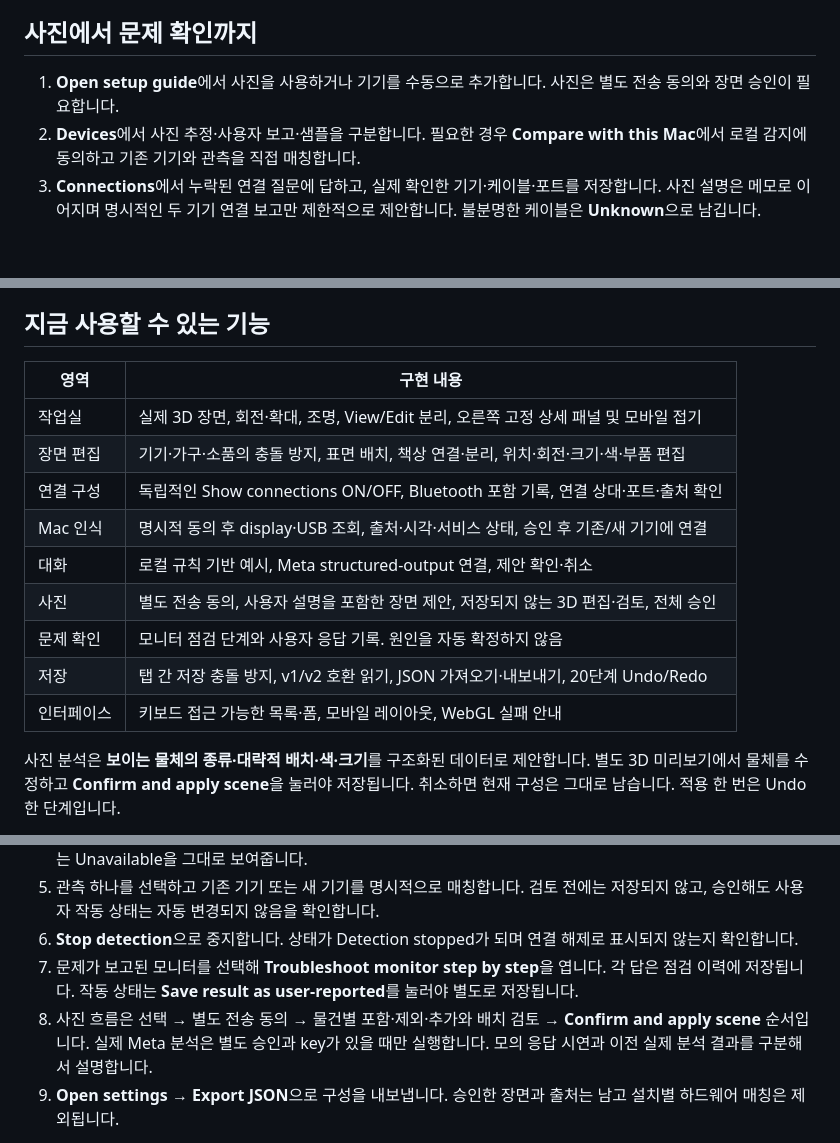
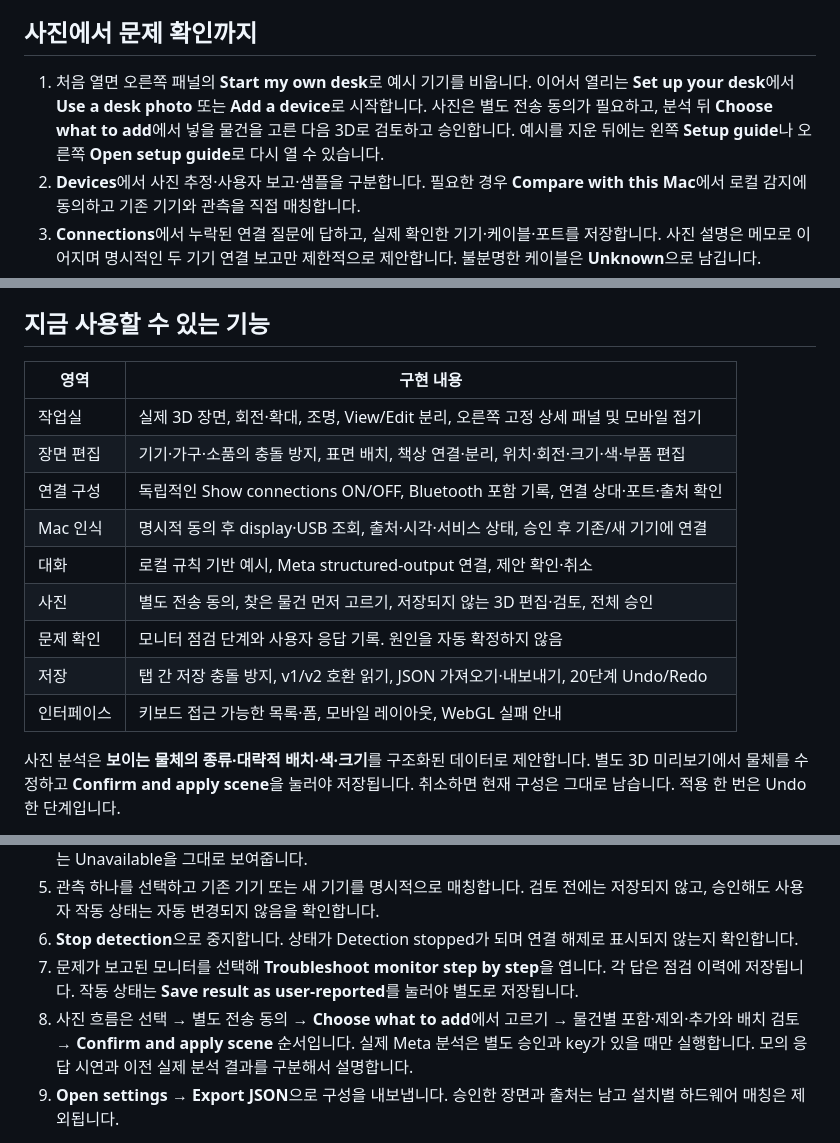
Before and after one commit to junjunjunbong/DeskTwin, a Markdown page: README.md, 3 parts joined by grey strips. Drawn GitHub-style; blank space fills up the shorter version.

```diff
--- a/README.md
+++ b/README.md
@@ -53,7 +53,7 @@ UI 포트가 이미 사용 중이면 실행이 실패합니다. 다른 포트로
 
 ## 사진에서 문제 확인까지
 
-1. **Open setup guide**에서 사진을 사용하거나 기기를 수동으로 추가합니다. 사진은 별도 전송 동의와 장면 승인이 필요합니다.
+1. 처음 열면 오른쪽 패널의 **Start my own desk**로 예시 기기를 비웁니다. 이어서 열리는 **Set up your desk**에서 **Use a desk photo** 또는 **Add a device**로 시작합니다. 사진은 별도 전송 동의가 필요하고, 분석 뒤 **Choose what to add**에서 넣을 물건을 고른 다음 3D로 검토하고 승인합니다. 예시를 지운 뒤에는 왼쪽 **Setup guide**나 오른쪽 **Open setup guide**로 다시 열 수 있습니다.
 2. **Devices**에서 사진 추정·사용자 보고·샘플을 구분합니다. 필요한 경우 **Compare with this Mac**에서 로컬 감지에 동의하고 기존 기기와 관측을 직접 매칭합니다.
 3. **Connections**에서 누락된 연결 질문에 답하고, 실제 확인한 기기·케이블·포트를 저장합니다. 사진 설명은 메모로 이어지며 명시적인 두 기기 연결 보고만 제한적으로 제안합니다. 불분명한 케이블은 **Unknown**으로 남깁니다.
 4. **Try a check**에서 모니터를 선택합니다. 기록된 경로를 확인한 뒤 직접 연결과 도크 경유에 맞는 점검을 진행합니다. 건너뛴 검사는 실패나 성공으로 처리하지 않습니다.
@@ -62,17 +62,17 @@ UI 포트가 이미 사용 중이면 실행이 실패합니다. 다른 포트로
 
 ## 지금 사용할 수 있는 기능
 
-| 영역       | 구현 내용                                                                             |
-| ---------- | ------------------------------------------------------------------------------------- |
-| 작업실     | 실제 3D 장면, 회전·확대, 조명, View/Edit 분리, 오른쪽 고정 상세 패널 및 모바일 접기   |
-| 장면 편집  | 기기·가구·소품의 충돌 방지, 표면 배치, 책상 연결·분리, 위치·회전·크기·색·부품 편집    |
-| 연결 구성  | 독립적인 Show connections ON/OFF, Bluetooth 포함 기록, 연결 상대·포트·출처 확인       |
-| Mac 인식   | 명시적 동의 후 display·USB 조회, 출처·시각·서비스 상태, 승인 후 기존/새 기기에 연결   |
-| 대화       | 로컬 규칙 기반 예시, Meta structured-output 연결, 제안 확인·취소                      |
-| 사진       | 별도 전송 동의, 사용자 설명을 포함한 장면 제안, 저장되지 않는 3D 편집·검토, 전체 승인 |
-| 문제 확인  | 모니터 점검 단계와 사용자 응답 기록. 원인을 자동 확정하지 않음                        |
-| 저장       | 탭 간 저장 충돌 방지, v1/v2 호환 읽기, JSON 가져오기·내보내기, 20단계 Undo/Redo       |
-| 인터페이스 | 키보드 접근 가능한 목록·폼, 모바일 레이아웃, WebGL 실패 안내                          |
+| 영역       | 구현 내용                                                                           |
+| ---------- | ----------------------------------------------------------------------------------- |
+| 작업실     | 실제 3D 장면, 회전·확대, 조명, View/Edit 분리, 오른쪽 고정 상세 패널 및 모바일 접기 |
+| 장면 편집  | 기기·가구·소품의 충돌 방지, 표면 배치, 책상 연결·분리, 위치·회전·크기·색·부품 편집  |
+| 연결 구성  | 독립적인 Show connections ON/OFF, Bluetooth 포함 기록, 연결 상대·포트·출처 확인     |
+| Mac 인식   | 명시적 동의 후 display·USB 조회, 출처·시각·서비스 상태, 승인 후 기존/새 기기에 연결 |
+| 대화       | 로컬 규칙 기반 예시, Meta structured-output 연결, 제안 확인·취소                    |
+| 사진       | 별도 전송 동의, 찾은 물건 먼저 고르기, 저장되지 않는 3D 편집·검토, 전체 승인        |
+| 문제 확인  | 모니터 점검 단계와 사용자 응답 기록. 원인을 자동 확정하지 않음                      |
+| 저장       | 탭 간 저장 충돌 방지, v1/v2 호환 읽기, JSON 가져오기·내보내기, 20단계 Undo/Redo     |
+| 인터페이스 | 키보드 접근 가능한 목록·폼, 모바일 레이아웃, WebGL 실패 안내                        |
 
 사진 분석은 **보이는 물체의 종류·대략적 배치·색·크기**를 구조화된 데이터로 제안합니다. 별도 3D 미리보기에서 물체를 수정하고 **Confirm and apply scene**을 눌러야 저장됩니다. 취소하면 현재 구성은 그대로 남습니다. 적용 한 번은 Undo 한 단계입니다.
 
@@ -200,7 +205,7 @@ API 서버를 재시작한 뒤 화면 아래 **Connect Meta API**를 엽니다.
 5. 관측 하나를 선택하고 기존 기기 또는 새 기기를 명시적으로 매칭합니다. 검토 전에는 저장되지 않고, 승인해도 사용자 작동 상태는 자동 변경되지 않음을 확인합니다.
 6. **Stop detection**으로 중지합니다. 상태가 Detection stopped가 되며 연결 해제로 표시되지 않는지 확인합니다.
 7. 문제가 보고된 모니터를 선택해 **Troubleshoot monitor step by step**을 엽니다. 각 답은 점검 이력에 저장됩니다. 작동 상태는 **Save result as user-reported**를 눌러야 별도로 저장됩니다.
-8. 사진 흐름은 선택 → 별도 전송 동의 → 물건별 포함·제외·추가와 배치 검토 → **Confirm and apply scene** 순서입니다. 실제 Meta 분석은 별도 승인과 key가 있을 때만 실행합니다. 모의 응답 시연과 이전 실제 분석 결과를 구분해서 설명합니다.
+8. 사진 흐름은 선택 → 별도 전송 동의 → **Choose what to add**에서 고르기 → 물건별 포함·제외·추가와 배치 검토 → **Confirm and apply scene** 순서입니다. 실제 Meta 분석은 별도 승인과 key가 있을 때만 실행합니다. 모의 응답 시연과 이전 실제 분석 결과를 구분해서 설명합니다.
 9. **Open settings → Export JSON**으로 구성을 내보냅니다. 승인한 장면과 출처는 남고 설치별 하드웨어 매칭은 제외됩니다.
 
 로컬 대화 데모에서 `I connected the right monitor to the dock with HDMI`를 입력하면 제한된 규칙 기반 제안이 나옵니다. View에서는 **Edit to review connection**으로 Edit에 들어간 뒤 **Confirm and apply**를 눌러야 사용자 보고 연결이 저장됩니다. 자유로운 대화와 실제 사진 분석은 Meta 연결이 필요합니다.
```
Also changed, not shown: other parts of README.md (+8 -3 lines), docs/screenshots/first-visit-desktop.png (added), docs/screenshots/photo-object-picker.png (added).
